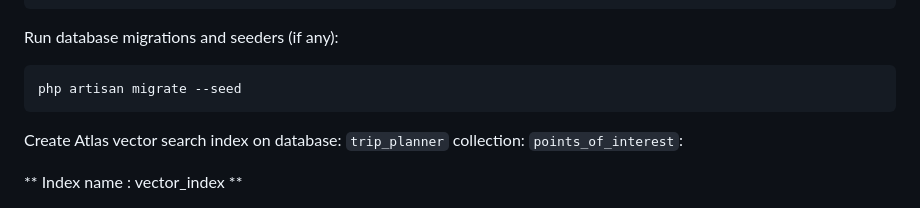
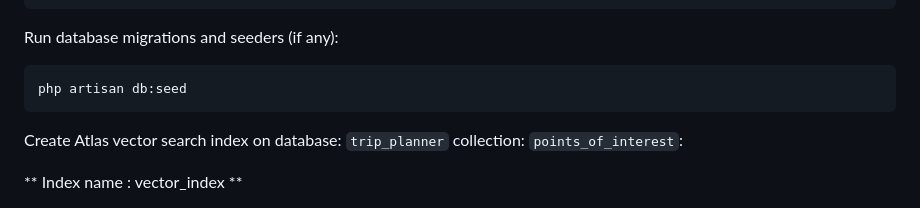
Before and after one commit to mongodb-developer/laravel-openai-vector-search, a Markdown page: README.md, the part around the change. Rendered like a GitHub page.

````diff
--- a/README.md
+++ b/README.md
@@ -171,7 +171,7 @@ php artisan key:generate
 
 Run database migrations and seeders (if any):
 ```
-php artisan migrate --seed
+php artisan db:seed
 ```
 
 Create Atlas vector search index on database: `trip_planner` collection: `points_of_interest`:
````
